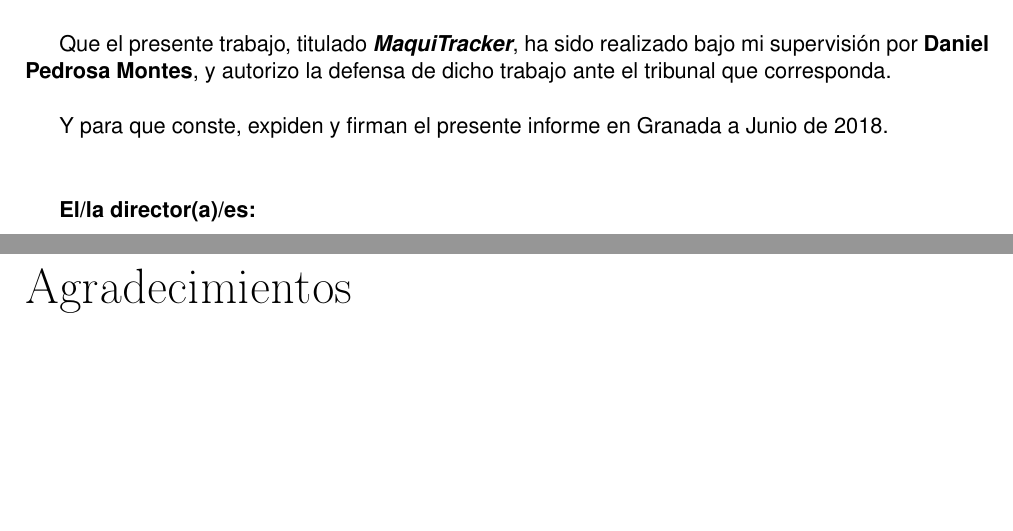
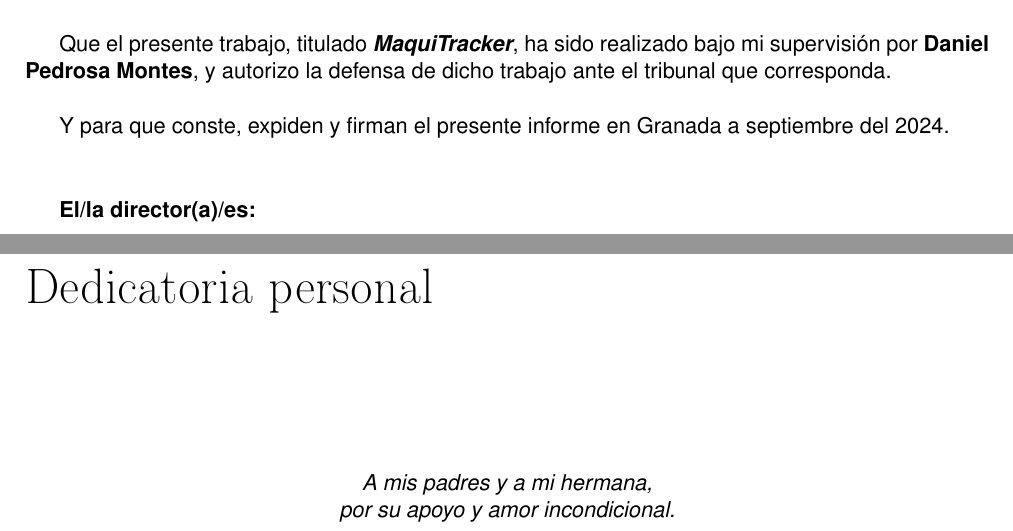
Before and after one commit to moshidev/TFG-MaquiTracker, a LaTeX thesis (memoria/proyecto.tex, which reads memoria/prefacios/prefacio.tex): two parts of pages 5 and 7 of 43, joined at a grey line, cut so that both start at the same text, the shorter picture padded with empty space. Compiled offline with pdfLaTeX.

Commit message:
añade dedicatoria personal y corrige fecha de defensa

```diff
--- a/memoria/prefacios/prefacio.tex
+++ b/memoria/prefacios/prefacio.tex
@@ -51,7 +51,7 @@ que corresponda.
 
 \vspace{0.5cm}
 
-Y para que conste, expiden y firman el presente informe en Granada a Junio de 2018.
+Y para que conste, expiden y firman el presente informe en Granada a septiembre del 2024.
 
 \vspace{1cm}
 
@@ -61,4 +61,10 @@ Y para que conste, expiden y firman el presente informe en Granada a Junio de 20
 
 \noindent \textbf{\tutor}
 
-\chapter*{Agradecimientos}
+\chapter*{Dedicatoria personal}
+
+\begin{center}
+	\textit{A mis padres y a mi hermana,}
+
+	\textit{por su apoyo y amor incondicional.}
+\end{center}
```
